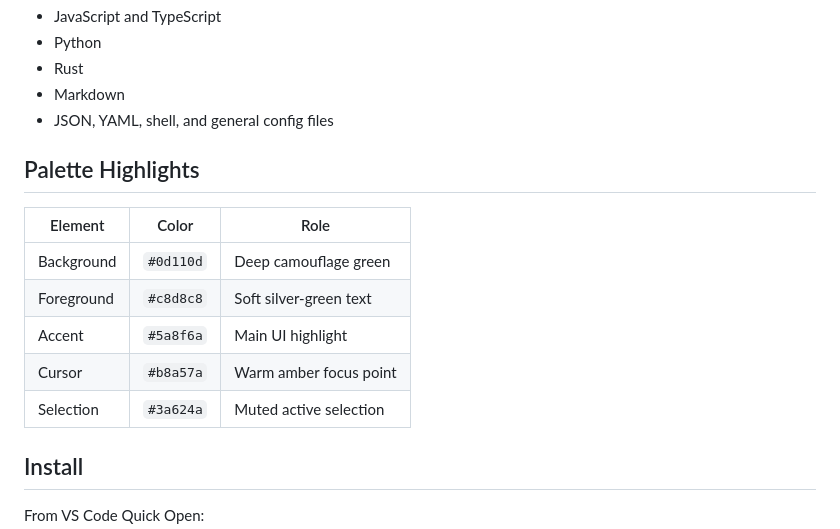
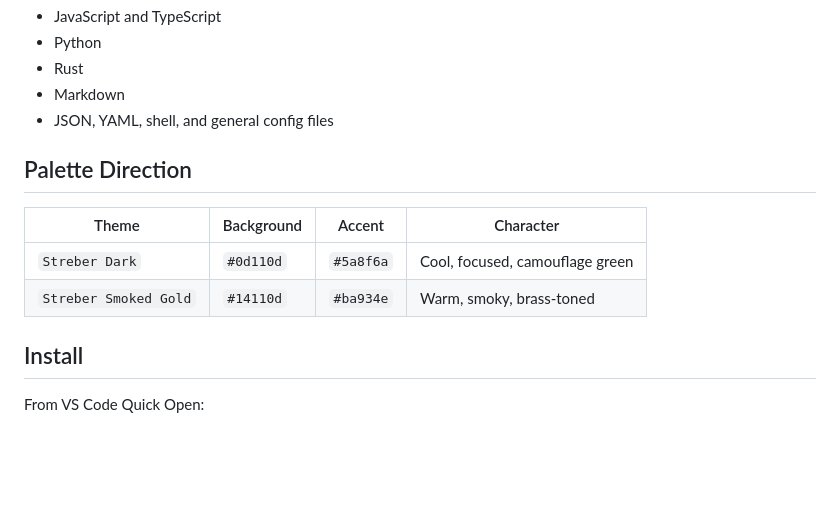
Before and after one commit to Louis-Ph/danube-streber-theme, a Markdown page: README.md, the part around the change printed below. Drawn GitHub-style; blank space fills up the shorter version.

```diff
--- a/README.md
+++ b/README.md
@@ -36,15 +45,12 @@ Both themes have been tuned for everyday work in:
 - Markdown
 - JSON, YAML, shell, and general config files
 
-## Palette Highlights
+## Palette Direction
 
-| Element | Color | Role |
-| --- | --- | --- |
-| Background | `#0d110d` | Deep camouflage green |
-| Foreground | `#c8d8c8` | Soft silver-green text |
-| Accent | `#5a8f6a` | Main UI highlight |
-| Cursor | `#b8a57a` | Warm amber focus point |
-| Selection | `#3a624a` | Muted active selection |
+| Theme | Background | Accent | Character |
+| --- | --- | --- | --- |
+| `Streber Dark` | `#0d110d` | `#5a8f6a` | Cool, focused, camouflage green |
+| `Streber Smoked Gold` | `#14110d` | `#ba934e` | Warm, smoky, brass-toned |
 
 ## Install
 
```
Also changed, not shown: other parts of README.md (+20 -11 lines), CHANGELOG.md (+11 -6 lines), screenshots/streber-smoked-gold.png (added), 1 other file.
